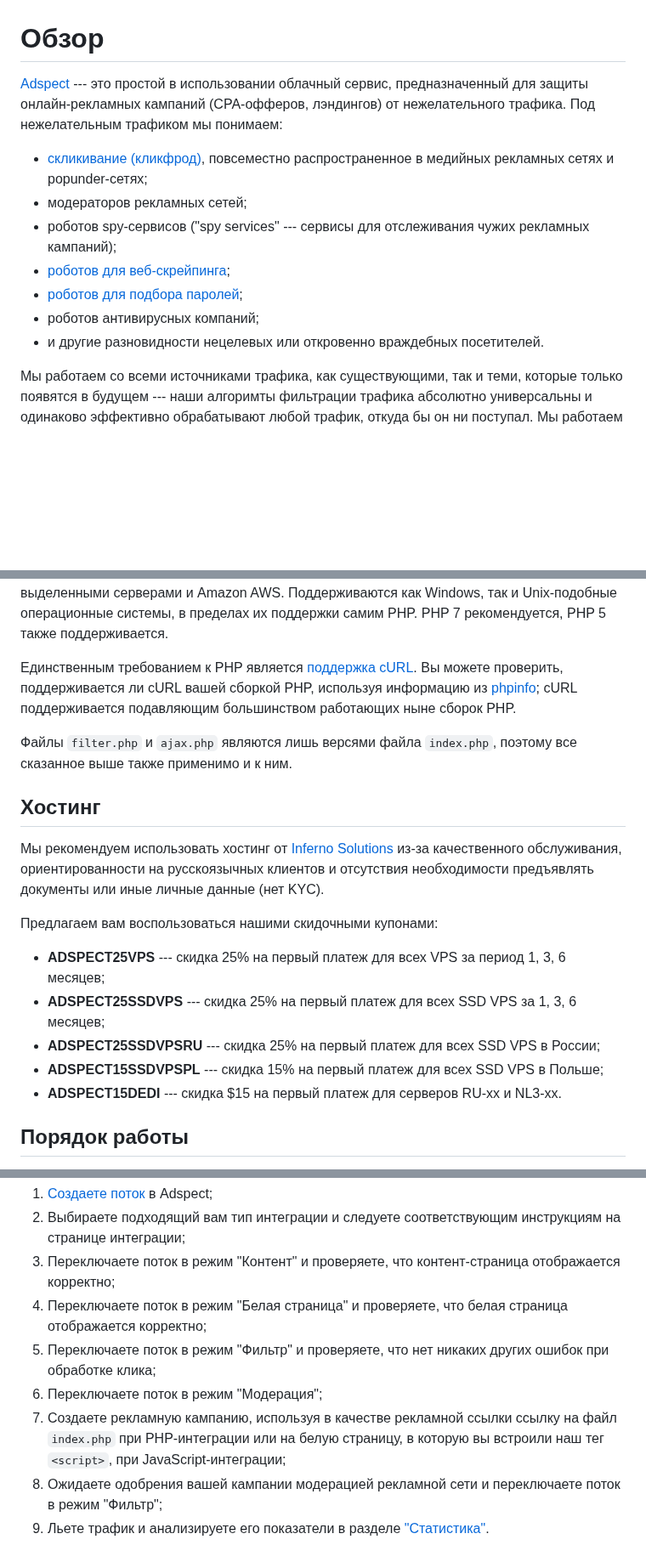
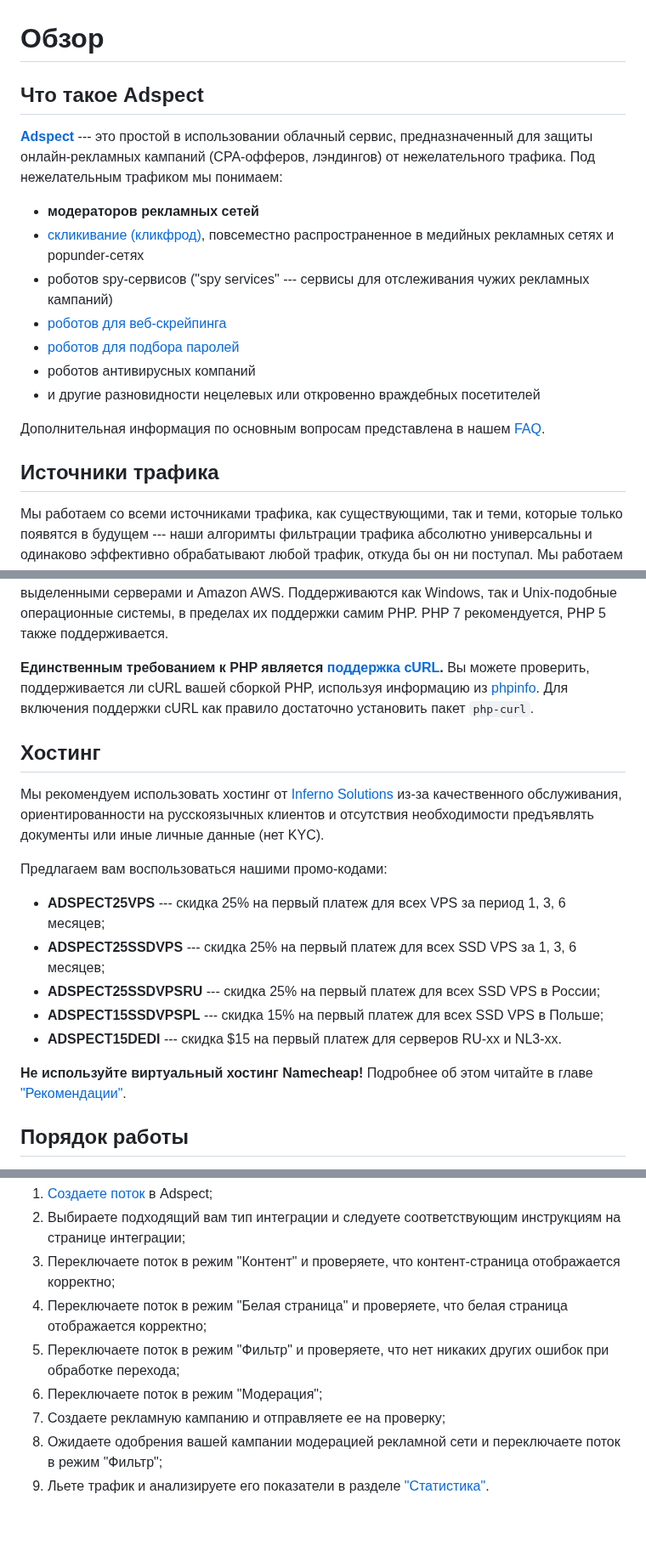
Before and after one commit to adspect/adspect-docs-ru, a Markdown page: overview.md, 3 parts joined by grey strips. Shown at 85% size. Rendered like a GitHub page; blank space fills up the shorter version.

```diff
--- a/overview.md
+++ b/overview.md
@@ -1,16 +1,22 @@
 # Обзор
 
-[Adspect](https://www.adspect.ai/) --- это простой в использовании облачный сервис, предназначенный для защиты
+## Что такое Adspect
+
+[**Adspect**](https://www.adspect.ai/) --- это простой в использовании облачный сервис, предназначенный для защиты
 онлайн-рекламных кампаний (CPA-офферов, лэндингов) от нежелательного трафика. Под нежелательным трафиком мы понимаем:
 
+* **модераторов рекламных сетей**
 * [скликивание (кликфрод)](https://ru.wikipedia.org/wiki/%D0%9A%D0%BB%D0%B8%D0%BA%D1%84%D1%80%D0%BE%D0%B4),
-  повсеместно распространенное в медийных рекламных сетях и popunder-сетях;
-* модераторов рекламных сетей;
-* роботов spy-сервисов ("spy services" --- сервисы для отслеживания чужих рекламных кампаний);
-* [роботов для веб-скрейпинга](https://ru.wikipedia.org/wiki/%D0%92%D0%B5%D0%B1-%D1%81%D0%BA%D1%80%D0%B5%D0%B9%D0%BF%D0%B8%D0%BD%D0%B3);
-* [роботов для подбора паролей](https://en.wikipedia.org/wiki/Credential_stuffing);
-* роботов антивирусных компаний;
-* и другие разновидности нецелевых или откровенно враждебных посетителей.
+  повсеместно распространенное в медийных рекламных сетях и popunder-сетях
+* роботов spy-сервисов ("spy services" --- сервисы для отслеживания чужих рекламных кампаний)
+* [роботов для веб-скрейпинга](https://ru.wikipedia.org/wiki/%D0%92%D0%B5%D0%B1-%D1%81%D0%BA%D1%80%D0%B5%D0%B9%D0%BF%D0%B8%D0%BD%D0%B3)
+* [роботов для подбора паролей](https://en.wikipedia.org/wiki/Credential_stuffing)
+* роботов антивирусных компаний
+* и другие разновидности нецелевых или откровенно враждебных посетителей
+
+Дополнительная информация по основным вопросам представлена в нашем [FAQ](https://www.adspect.ai/faq).
+
+## Источники трафика
 
 Мы работаем со всеми источниками трафика, как существующими, так и теми, которые только появятся
 в будущем --- наши алгоримты фильтрации трафика абсолютно универсальны и одинаково эффективно обрабатывают
@@ -134,11 +107,9 @@ Tilda и OpenCart, где вы не можете загрузить наш фа
 Windows, так и Unix-подобные операционные системы, в пределах их поддержки самим PHP. PHP 7 рекомендуется,
 PHP 5 также поддерживается.
 
-Единственным требованием к PHP является [поддержка cURL](https://www.php.net/manual/ru/book.curl.php). Вы можете
-проверить, поддерживается ли cURL вашей сборкой PHP, используя информацию из [phpinfo](https://www.php.net/manual/ru/function.phpinfo.php);
-cURL поддерживается подавляющим большинством работающих ныне сборок PHP.
-
-Файлы `filter.php` и `ajax.php` являются лишь версями файла `index.php`, поэтому все сказанное выше также применимо и к ним.
+**Единственным требованием к PHP является [поддержка cURL](https://www.php.net/manual/ru/book.curl.php).** Вы можете
+проверить, поддерживается ли cURL вашей сборкой PHP, используя информацию из [phpinfo](https://www.php.net/manual/ru/function.phpinfo.php).
+Для включения поддержки cURL как правило достаточно установить пакет `php-curl`.
 
 ## Хостинг
 
@@ -146,13 +117,15 @@ cURL поддерживается подавляющим большинство
 качественного обслуживания, ориентированности на русскоязычных клиентов и отсутствия необходимости предъявлять
 документы или иные личные данные (нет KYC).
 
-Предлагаем вам воспользоваться нашими скидочными купонами:
+Предлагаем вам воспользоваться нашими промо-кодами:
 
 * **ADSPECT25VPS** --- скидка 25% на первый платеж для всех VPS за период 1, 3, 6 месяцев;
 * **ADSPECT25SSDVPS** --- скидка 25% на первый платеж для всех SSD VPS за 1, 3, 6 месяцев;
 * **ADSPECT25SSDVPSRU** --- скидка 25% на первый платеж для всех SSD VPS в России;
 * **ADSPECT15SSDVPSPL** --- скидка 15% на первый платеж для всех SSD VPS в Польше;
 * **ADSPECT15DEDI** --- скидка $15 на первый платеж для серверов RU-xx и NL3-xx.
+
+**Не используйте виртуальный хостинг Namecheap!** Подробнее об этом читайте в главе ["Рекомендации"](recommendations.md).
 
 ## Порядок работы
 
@@ -162,9 +135,8 @@ cURL поддерживается подавляющим большинство
 2. Выбираете подходящий вам тип интеграции и следуете соответствующим инструкциям на странице интеграции;
 3. Переключаете поток в режим "Контент" и проверяете, что контент-страница отображается корректно;
 4. Переключаете поток в режим "Белая страница" и проверяете, что белая страница отображается корректно;
-5. Переключаете поток в режим "Фильтр" и проверяете, что нет никаких других ошибок при обработке клика;
+5. Переключаете поток в режим "Фильтр" и проверяете, что нет никаких других ошибок при обработке перехода;
 6. Переключаете поток в режим "Модерация";
-7. Создаете рекламную кампанию, используя в качестве рекламной ссылки ссылку на файл `index.php` при PHP-интеграции
-   или на белую страницу, в которую вы встроили наш тег `<script>`, при JavaScript-интеграции;
+7. Создаете рекламную кампанию и отправляете ее на проверку;
 8. Ожидаете одобрения вашей кампании модерацией рекламной сети и переключаете поток в режим "Фильтр";
 9. Льете трафик и анализируете его показатели в разделе ["Статистика"](reporting.md).
```
Also changed, not shown: other parts of overview.md (+32 -65 lines), integration.md (added, +123 -0 lines), streams.md (+2 -13 lines), _static/flow-js-ru.png (deleted), _static/flow-ru.png (deleted), _static/int-js-ru.png (added), _static/int-php-ru.png (added), 1 other file.
